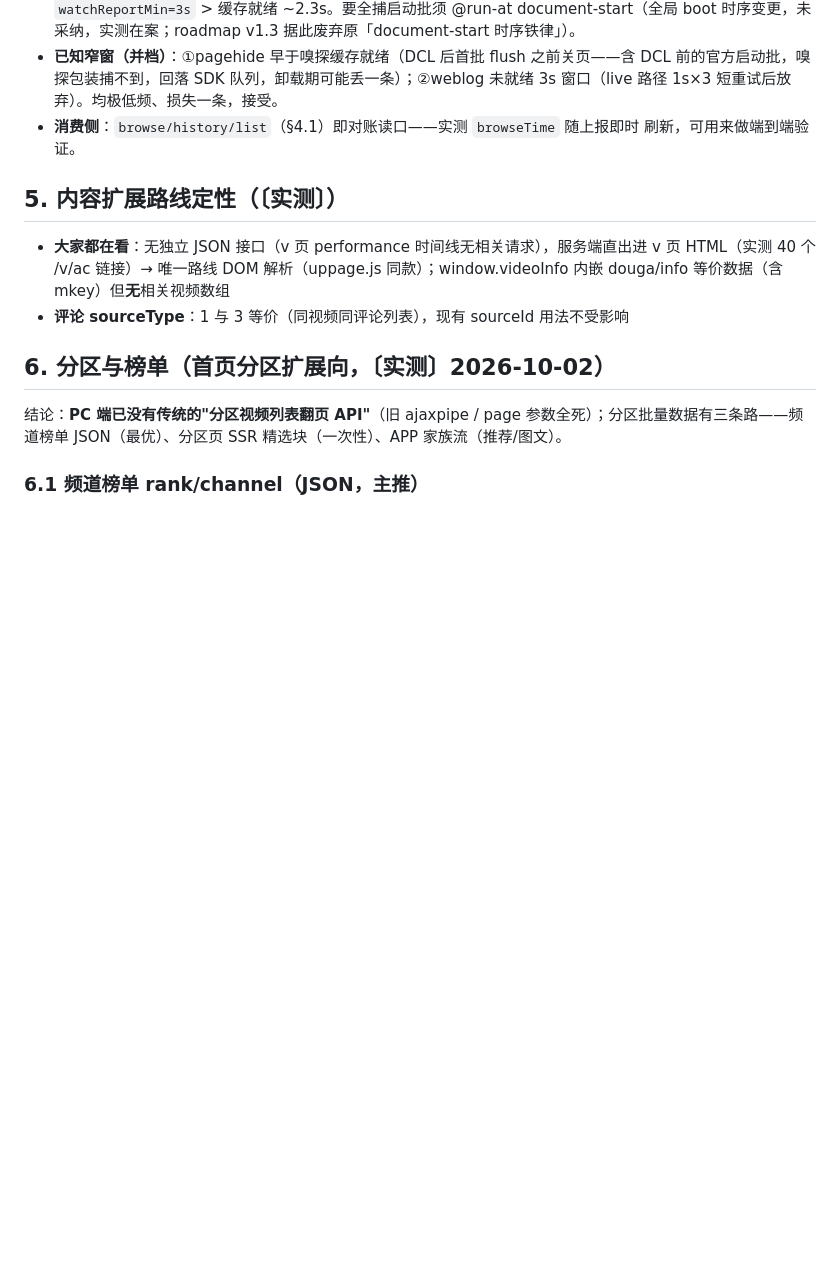
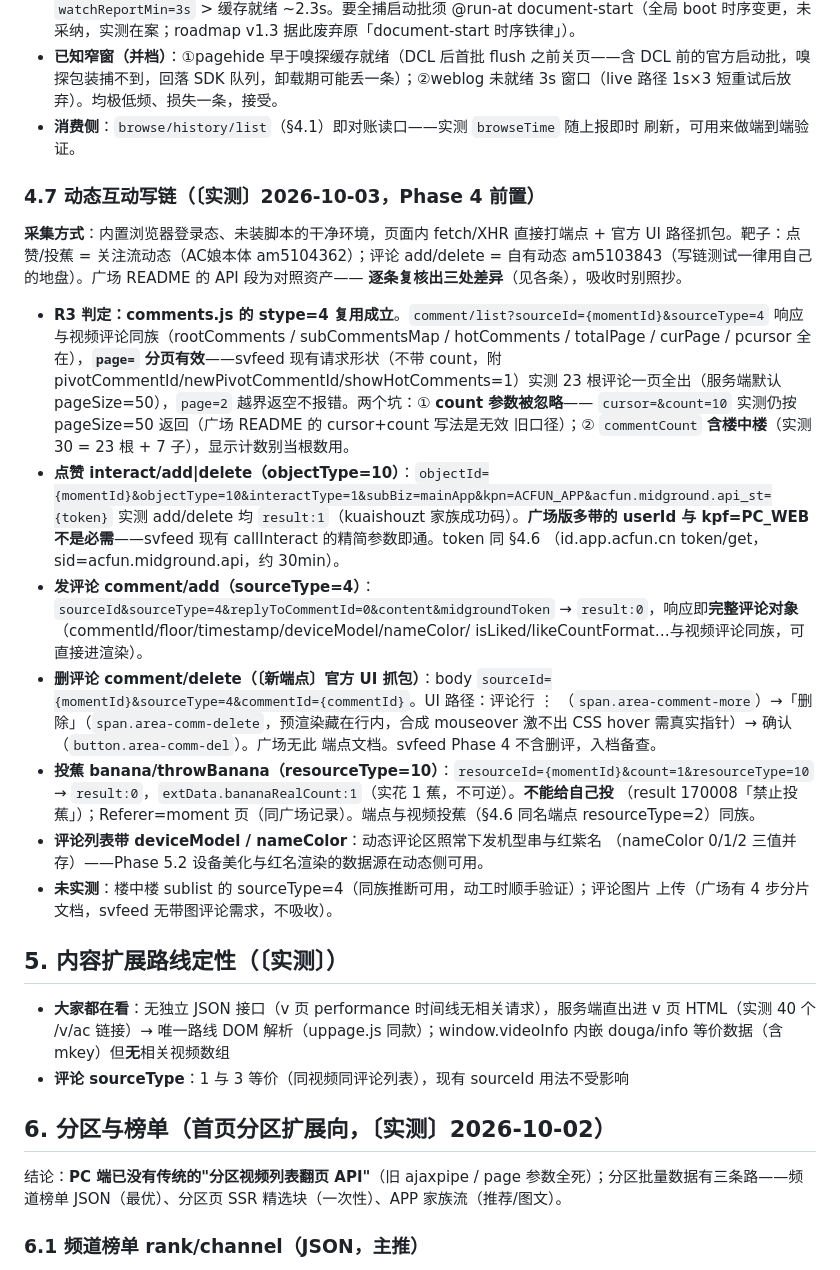
Before and after one commit to name-xxl/acfun-svfeed, a Markdown page: docs/api-research.md, the part around the change. GitHub-like rendering; blank space fills up the shorter version.

Commit message:
docs：Phase 4 前置实测闭环——动态写链五端点真机入档（R3 闭合：stype=4 复用成立）
- 实测（2026-10-03 内置浏览器登录态干净环境；靶：点赞/投蕉=关注流动态，评论=自有动态）：
  comment/list sourceType=4 与视频同族、page= 分页有效（count 被忽略，广场 cursor 写法无效）；
  interact add/delete objectType=10 均 result 1（精简参数即可，userId/kpf 非必需）；
  comment/add result 0 且响应即完整评论对象；comment/delete 官方 UI 抓包新入档
  （sourceId+sourceType+commentId）；throwBanana resourceType=10 result 0（实花 1 蕉、禁自投 170008）
- roadmap：R3 闭合；任务卡 3.2 标注已验证；4.1 按实测改写 + 出口分析入卡（写链=幂等意图动作，
  关页即丢=未发生，无需账本；乐观更新失败必须回滚）；4.3 标注 hasUnReadResource 已实测
- 评论列表带 deviceModel/nameColor 在册（Phase 5.2 设备美化数据源）；楼中楼 sublist 未实测
- 回归：lint/check/单测 172/harness 39 场景全绿（文档改动，零行为变更）

```diff
--- a/docs/api-research.md
+++ b/docs/api-research.md
@@ -302,6 +302,41 @@ body：`pageNo=1&pageSize=20&resourceTypes=1&resourceTypes=2`（1=视频 2=番
 - **消费侧**：`browse/history/list`（§4.1）即对账读口——实测 `browseTime` 随上报即时
   刷新，可用来做端到端验证。
 
+### 4.7 动态互动写链（〔实测〕2026-10-03，Phase 4 前置）
+
+**采集方式**：内置浏览器登录态、未装脚本的干净环境，页面内 fetch/XHR 直接打端点 +
+官方 UI 路径抓包。靶子：点赞/投蕉 = 关注流动态（AC娘本体 am5104362）；评论 add/delete =
+自有动态 am5103843（写链测试一律用自己的地盘）。广场 README 的 API 段为对照资产——
+**逐条复核出三处差异**（见各条），吸收时别照抄。
+
+- **R3 判定：comments.js 的 stype=4 复用成立**。`comment/list?sourceId={momentId}&sourceType=4`
+  响应与视频评论同族（rootComments / subCommentsMap / hotComments / totalPage / curPage /
+  pcursor 全在），**`page=` 分页有效**——svfeed 现有请求形状（不带 count，附
+  pivotCommentId/newPivotCommentId/showHotComments=1）实测 23 根评论一页全出（服务端默认
+  pageSize=50），`page=2` 越界返空不报错。两个坑：① **count 参数被忽略**——
+  `cursor=&count=10` 实测仍按 pageSize=50 返回（广场 README 的 cursor+count 写法是无效
+  旧口径）；② `commentCount` **含楼中楼**（实测 30 = 23 根 + 7 子），显示计数别当根数用。
+- **点赞 interact/add|delete（objectType=10）**：`objectId={momentId}&objectType=10&interactType=1&subBiz=mainApp&kpn=ACFUN_APP&acfun.midground.api_st={token}`
+  实测 add/delete 均 `result:1`（kuaishouzt 家族成功码）。**广场版多带的 userId 与
+  kpf=PC_WEB 不是必需**——svfeed 现有 callInteract 的精简参数即通。token 同 §4.6
+  （id.app.acfun.cn token/get，sid=acfun.midground.api，约 30min）。
+- **发评论 comment/add（sourceType=4）**：`sourceId&sourceType=4&replyToCommentId=0&content&midgroundToken`
+  → `result:0`，响应即**完整评论对象**（commentId/floor/timestamp/deviceModel/nameColor/
+  isLiked/likeCountFormat…与视频评论同族，可直接进渲染）。
+- **删评论 comment/delete（〔新端点〕官方 UI 抓包）**：body
+  `sourceId={momentId}&sourceType=4&commentId={commentId}`。UI 路径：评论行 ⋮
+  （`span.area-comment-more`）→「删除」（`span.area-comm-delete`，预渲染藏在行内，合成
+  mouseover 激不出 CSS hover 需真实指针）→ 确认（`button.area-comm-del`）。广场无此
+  端点文档。svfeed Phase 4 不含删评，入档备查。
+- **投蕉 banana/throwBanana（resourceType=10）**：`resourceId={momentId}&count=1&resourceType=10`
+  → `result:0`，`extData.bananaRealCount:1`（实花 1 蕉，不可逆）。**不能给自己投**
+  （result 170008「禁止投蕉」）；Referer=moment 页（同广场记录）。端点与视频投蕉（§4.6
+  同名端点 resourceType=2）同族。
+- **评论列表带 deviceModel / nameColor**：动态评论区照常下发机型串与红紫名
+  （nameColor 0/1/2 三值并存）——Phase 5.2 设备美化与红名渲染的数据源在动态侧可用。
+- **未实测**：楼中楼 sublist 的 sourceType=4（同族推断可用，动工时顺手验证）；评论图片
+  上传（广场有 4 步分片文档，svfeed 无带图评论需求，不吸收）。
+
 ## 5. 内容扩展路线定性（〔实测〕）
 
 - **大家都在看**：无独立 JSON 接口（v 页 performance 时间线无相关请求），服务端直出进 v 页 HTML（实测 40 个 /v/ac 链接）→ 唯一路线 DOM 解析（uppage.js 同款）；window.videoInfo 内嵌 douga/info 等价数据（含 mkey）但**无**相关视频数组
```
Also changed, not shown: docs/roadmap (2).md (+5 -4 lines).
